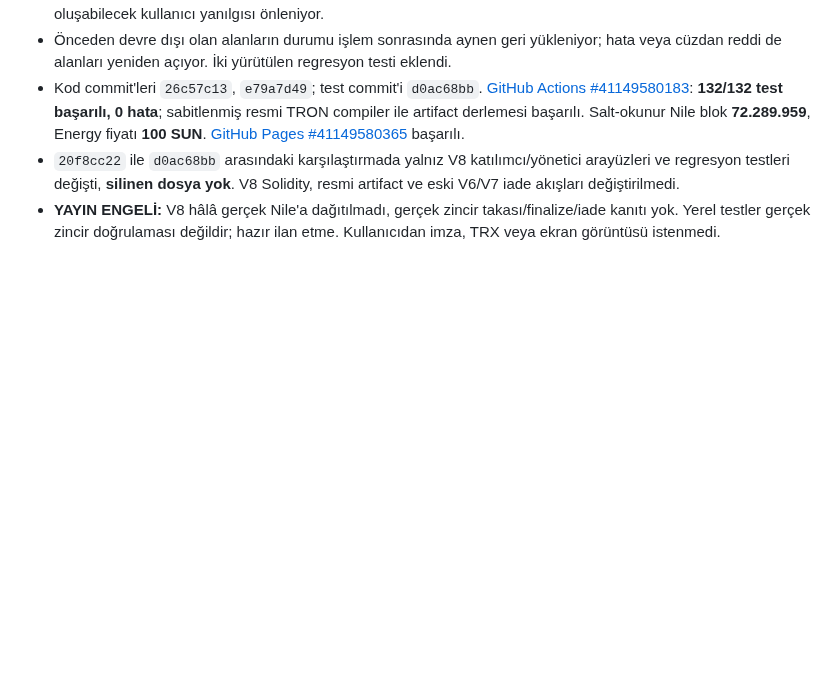
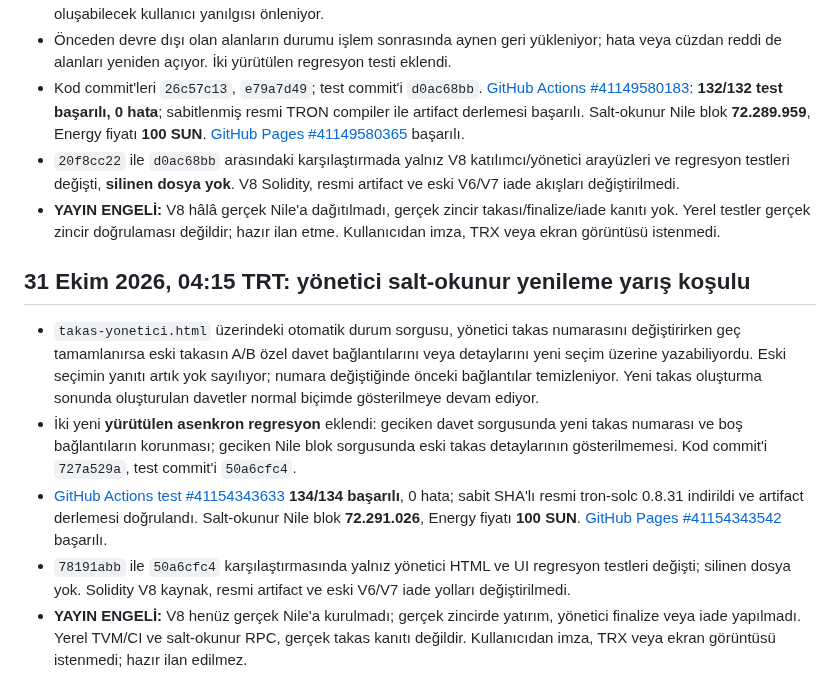
Before and after one commit to lefkosagirne1-oss/tron-takas-v3-test, a Markdown page: V8-RELEASE-GATE.md, the part around the change. Rendered like a GitHub page; blank space fills up the shorter version.

Commit message:
docs(v8): record 134 passing tests, Pages and stale manager refresh protection

```diff
--- a/V8-RELEASE-GATE.md
+++ b/V8-RELEASE-GATE.md
@@ -296,3 +296,12 @@ CI testlerinin ve GitHub Pages'in başarılı olduğunu doğrula; resmi artifact
 - Kod commit'leri `26c57c13`, `e79a7d49`; test commit'i `d0ac68bb`. [GitHub Actions #41149580183](https://github.com/lefkosagirne1-oss/tron-takas-v3-test/actions/runs/41149580183): **132/132 test başarılı, 0 hata**; sabitlenmiş resmi TRON compiler ile artifact derlemesi başarılı. Salt-okunur Nile blok **72.289.959**, Energy fiyatı **100 SUN**. [GitHub Pages #41149580365](https://github.com/lefkosagirne1-oss/tron-takas-v3-test/actions/runs/41149580365) başarılı.
 - `20f8cc22` ile `d0ac68bb` arasındaki karşılaştırmada yalnız V8 katılımcı/yönetici arayüzleri ve regresyon testleri değişti, **silinen dosya yok**. V8 Solidity, resmi artifact ve eski V6/V7 iade akışları değiştirilmedi.
 - **YAYIN ENGELİ:** V8 hâlâ gerçek Nile'a dağıtılmadı, gerçek zincir takası/finalize/iade kanıtı yok. Yerel testler gerçek zincir doğrulaması değildir; hazır ilan etme. Kullanıcıdan imza, TRX veya ekran görüntüsü istenmedi.
+
+
+## 31 Ekim 2026, 04:15 TRT: yönetici salt-okunur yenileme yarış koşulu
+
+- `takas-yonetici.html` üzerindeki otomatik durum sorgusu, yönetici takas numarasını değiştirirken geç tamamlanırsa eski takasın A/B özel davet bağlantılarını veya detaylarını yeni seçim üzerine yazabiliyordu. Eski seçimin yanıtı artık yok sayılıyor; numara değiştiğinde önceki bağlantılar temizleniyor. Yeni takas oluşturma sonunda oluşturulan davetler normal biçimde gösterilmeye devam ediyor.
+- İki yeni **yürütülen asenkron regresyon** eklendi: geciken davet sorgusunda yeni takas numarası ve boş bağlantıların korunması; geciken Nile blok sorgusunda eski takas detaylarının gösterilmemesi. Kod commit'i `727a529a`, test commit'i `50a6cfc4`.
+- [GitHub Actions test #41154343633](https://github.com/lefkosagirne1-oss/tron-takas-v3-test/actions/runs/41154343633) **134/134 başarılı**, 0 hata; sabit SHA'lı resmi tron-solc 0.8.31 indirildi ve artifact derlemesi doğrulandı. Salt-okunur Nile blok **72.291.026**, Energy fiyatı **100 SUN**. [GitHub Pages #41154343542](https://github.com/lefkosagirne1-oss/tron-takas-v3-test/actions/runs/41154343542) başarılı.
+- `78191abb` ile `50a6cfc4` karşılaştırmasında yalnız yönetici HTML ve UI regresyon testleri değişti; silinen dosya yok. Solidity V8 kaynak, resmi artifact ve eski V6/V7 iade yolları değiştirilmedi.
+- **YAYIN ENGELİ:** V8 henüz gerçek Nile'a kurulmadı; gerçek zincirde yatırım, yönetici finalize veya iade yapılmadı. Yerel TVM/CI ve salt-okunur RPC, gerçek takas kanıtı değildir. Kullanıcıdan imza, TRX veya ekran görüntüsü istenmedi; hazır ilan edilmez.
```
